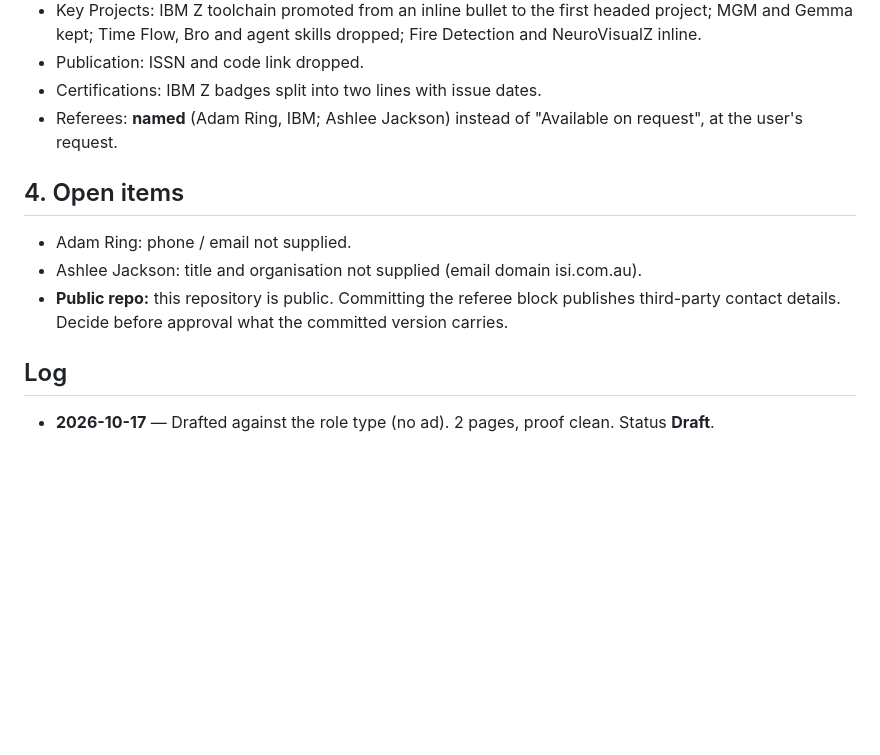
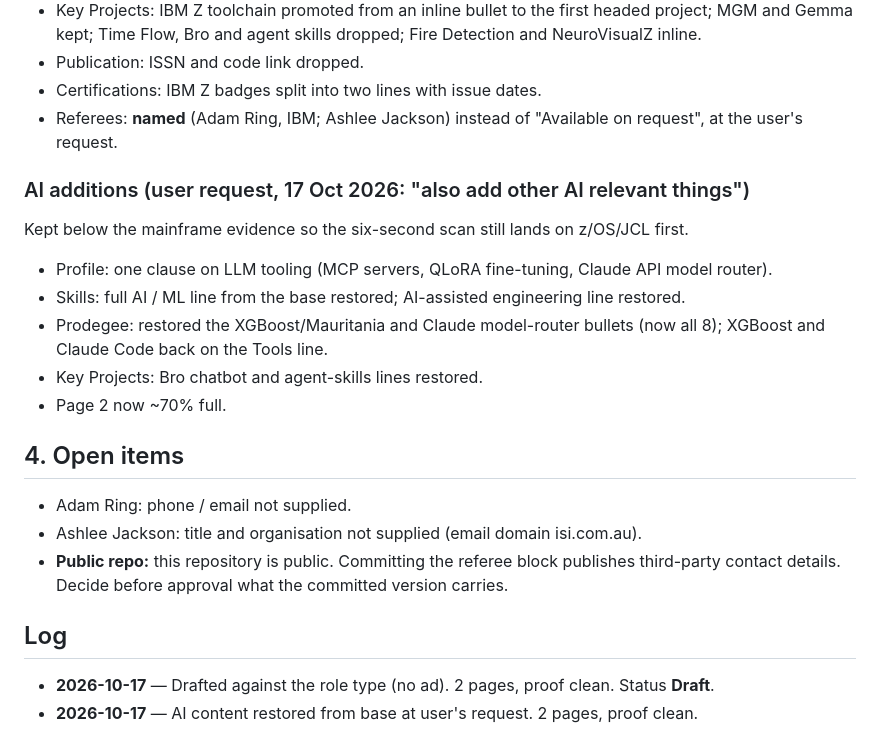
Before and after one commit to faraaz817/Job_revive, a Markdown page: applications/General_Mainframe-Role/notes.md, the part around the change. GitHub-like rendering; blank space fills up the shorter version.

Commit message:
Mainframe role: record AI additions in notes
Co-Authored-By: Claude Opus 5.5 <noreply@anthropic.com>
Claude-Session: https://claude.ai/code/session_01J2oNS1ubzeUgqDTz1XHaAW

```diff
--- a/applications/General_Mainframe-Role/notes.md
+++ b/applications/General_Mainframe-Role/notes.md
@@ -36,6 +36,15 @@ citizenship. Check each ad before investing in it.
 - Certifications: IBM Z badges split into two lines with issue dates.
 - Referees: **named** (Adam Ring, IBM; Ashlee Jackson) instead of "Available on request", at the user's request.
 
+### AI additions (user request, 17 Oct 2026: "also add other AI relevant things")
+
+Kept below the mainframe evidence so the six-second scan still lands on z/OS/JCL first.
+- Profile: one clause on LLM tooling (MCP servers, QLoRA fine-tuning, Claude API model router).
+- Skills: full AI / ML line from the base restored; AI-assisted engineering line restored.
+- Prodegee: restored the XGBoost/Mauritania and Claude model-router bullets (now all 8); XGBoost and Claude Code back on the Tools line.
+- Key Projects: Bro chatbot and agent-skills lines restored.
+- Page 2 now ~70% full.
+
 ## 4. Open items
 
 - Adam Ring: phone / email not supplied.
@@ -46,3 +55,4 @@ citizenship. Check each ad before investing in it.
 ## Log
 
 - **2026-10-17** — Drafted against the role type (no ad). 2 pages, proof clean. Status **Draft**.
+- **2026-10-17** — AI content restored from base at user's request. 2 pages, proof clean.
```
